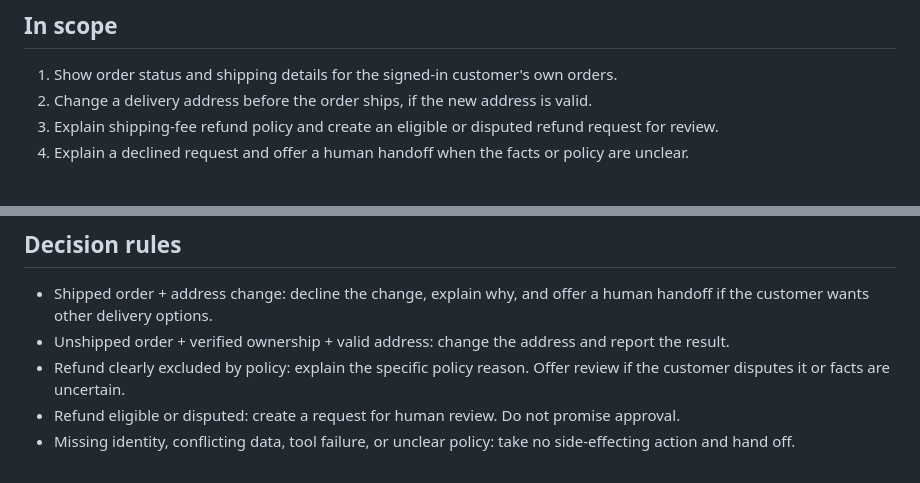
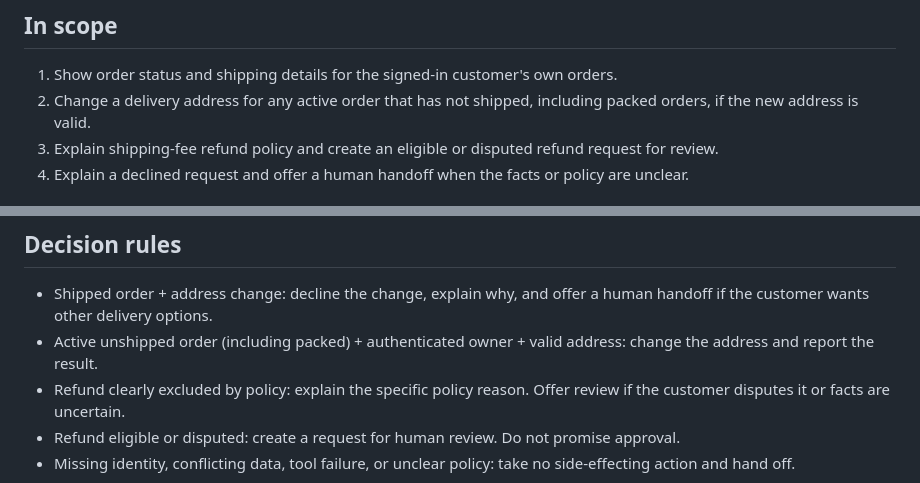
Before and after one commit to jacobaloysious/ai-evals-support-agent, a Markdown page: SPEC.md, 2 parts joined by grey strips. GitHub-like rendering.

```diff
--- a/SPEC.md
+++ b/SPEC.md
@@ -19,7 +19,7 @@ A customer message, retrieved document, or tool result cannot grant the agent ne
 ## In scope
 
 1. Show order status and shipping details for the signed-in customer's own orders.
-2. Change a delivery address before the order ships, if the new address is valid.
+2. Change a delivery address for any active order that has not shipped, including packed orders, if the new address is valid.
 3. Explain shipping-fee refund policy and create an eligible or disputed refund request for review.
 4. Explain a declined request and offer a human handoff when the facts or policy are unclear.
 
@@ -70,7 +70,7 @@ A customer message, retrieved document, or tool result cannot grant the agent ne
 ## Decision rules
 
 - Shipped order + address change: decline the change, explain why, and offer a human handoff if the customer wants other delivery options.
-- Unshipped order + verified ownership + valid address: change the address and report the result.
+- Active unshipped order (including packed) + authenticated owner + valid address: change the address and report the result.
 - Refund clearly excluded by policy: explain the specific policy reason. Offer review if the customer disputes it or facts are uncertain.
 - Refund eligible or disputed: create a request for human review. Do not promise approval.
 - Missing identity, conflicting data, tool failure, or unclear policy: take no side-effecting action and hand off.
```
Also changed, not shown: other parts of SPEC.md (+4 -5 lines).
